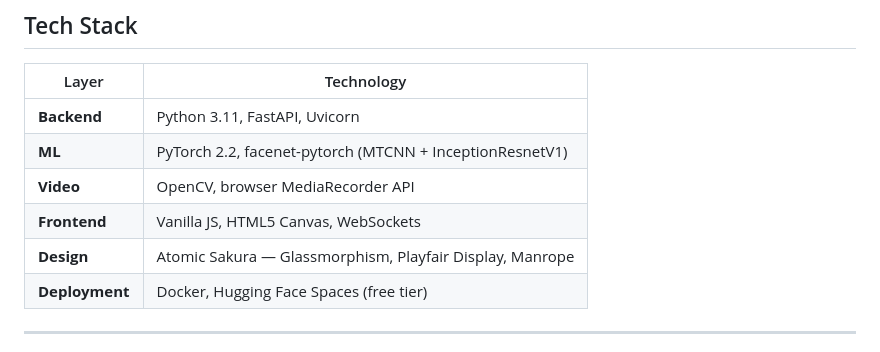
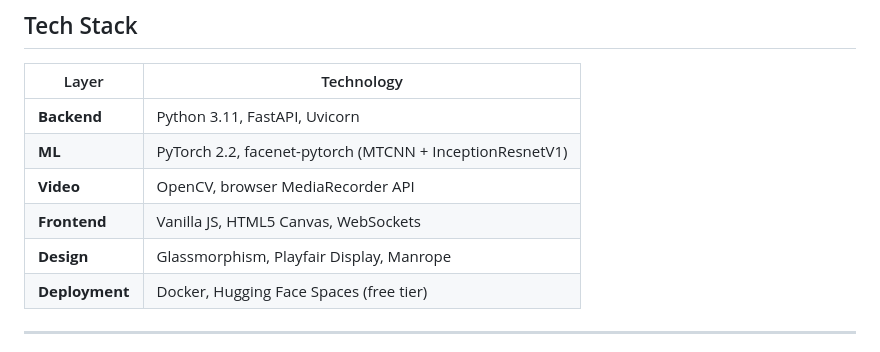
Before and after one commit to DevAtomicRelease/real-time-face-recognition-hf-demo, a Markdown page: README.md, the part around the change. GitHub-like rendering.

```diff
--- a/README.md
+++ b/README.md
@@ -164,7 +164,7 @@ Note: The Dockerfile is optimized for CPU-only inference to stay within Hugging
 | **ML** | PyTorch 2.2, facenet-pytorch (MTCNN + InceptionResnetV1) |
 | **Video** | OpenCV, browser MediaRecorder API |
 | **Frontend** | Vanilla JS, HTML5 Canvas, WebSockets |
-| **Design** | Atomic Sakura — Glassmorphism, Playfair Display, Manrope |
+| **Design** |  Glassmorphism, Playfair Display, Manrope |
 | **Deployment** | Docker, Hugging Face Spaces (free tier) |
 
 ---
```
